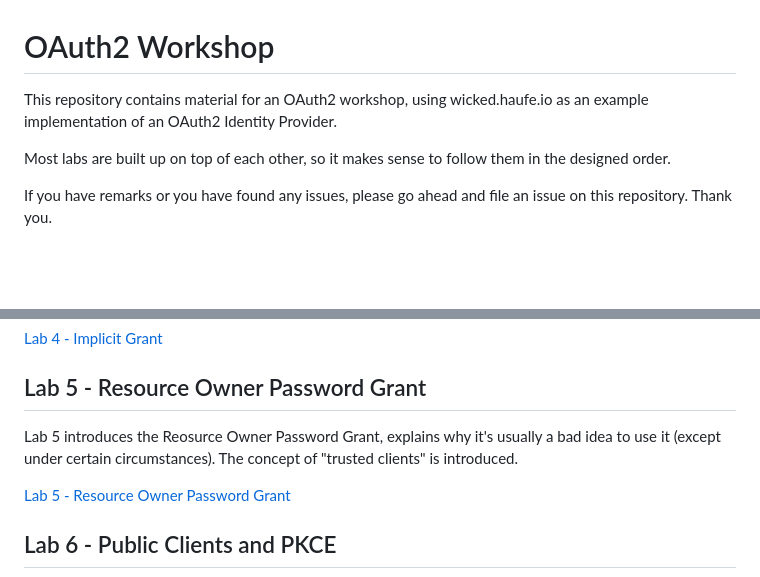
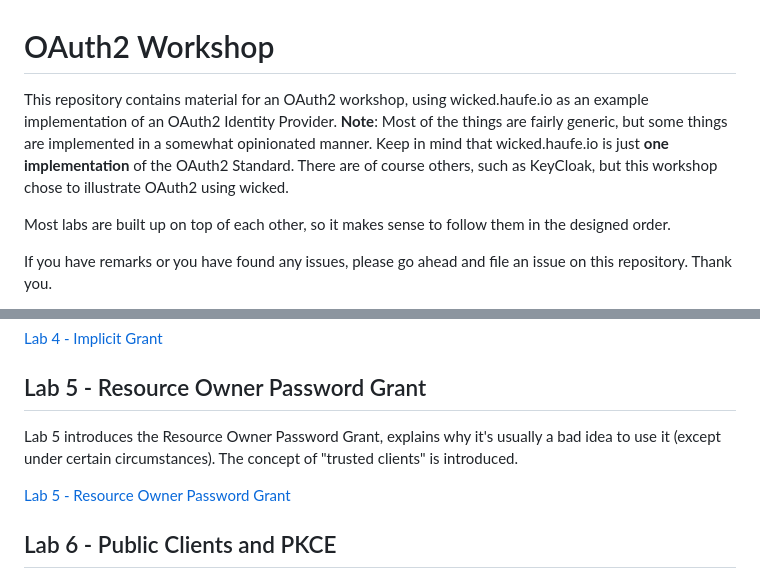
Before and after one commit to DonMartin76/oauth2-workshop, a Markdown page: README.md, 2 parts joined by grey strips. GitHub-like rendering; blank space fills up the shorter version.

```diff
--- a/README.md
+++ b/README.md
@@ -1,6 +1,6 @@
 # OAuth2 Workshop
 
-This repository contains material for an OAuth2 workshop, using wicked.haufe.io as an example implementation of an OAuth2 Identity Provider.
+This repository contains material for an OAuth2 workshop, using wicked.haufe.io as an example implementation of an OAuth2 Identity Provider. **Note**: Most of the things are fairly generic, but some things are implemented in a somewhat opinionated manner. Keep in mind that wicked.haufe.io is just **one implementation** of the OAuth2 Standard. There are of course others, such as KeyCloak, but this workshop chose to illustrate OAuth2 using wicked.
 
 Most labs are built up on top of each other, so it makes sense to follow them in the designed order.
 
@@ -44,7 +44,7 @@ Lab 4 does a deep dive into how the Implicit Grant works, including how to refre
 
 ## Lab 5 - Resource Owner Password Grant
 
-Lab 5 introduces the Reosurce Owner Password Grant, explains why it's usually a bad idea to use it (except under certain circumstances). The concept of "trusted clients" is introduced.
+Lab 5 introduces the Resource Owner Password Grant, explains why it's usually a bad idea to use it (except under certain circumstances). The concept of "trusted clients" is introduced.
 
 [Lab 5 - Resource Owner Password Grant](lab5/README.md)
 
```
Also changed, not shown: lab3/README.md (+3 -1 lines), lab5/README.md (+1 -1 lines), lab3/images/markdown-test-client.png (added), 2 other files.
